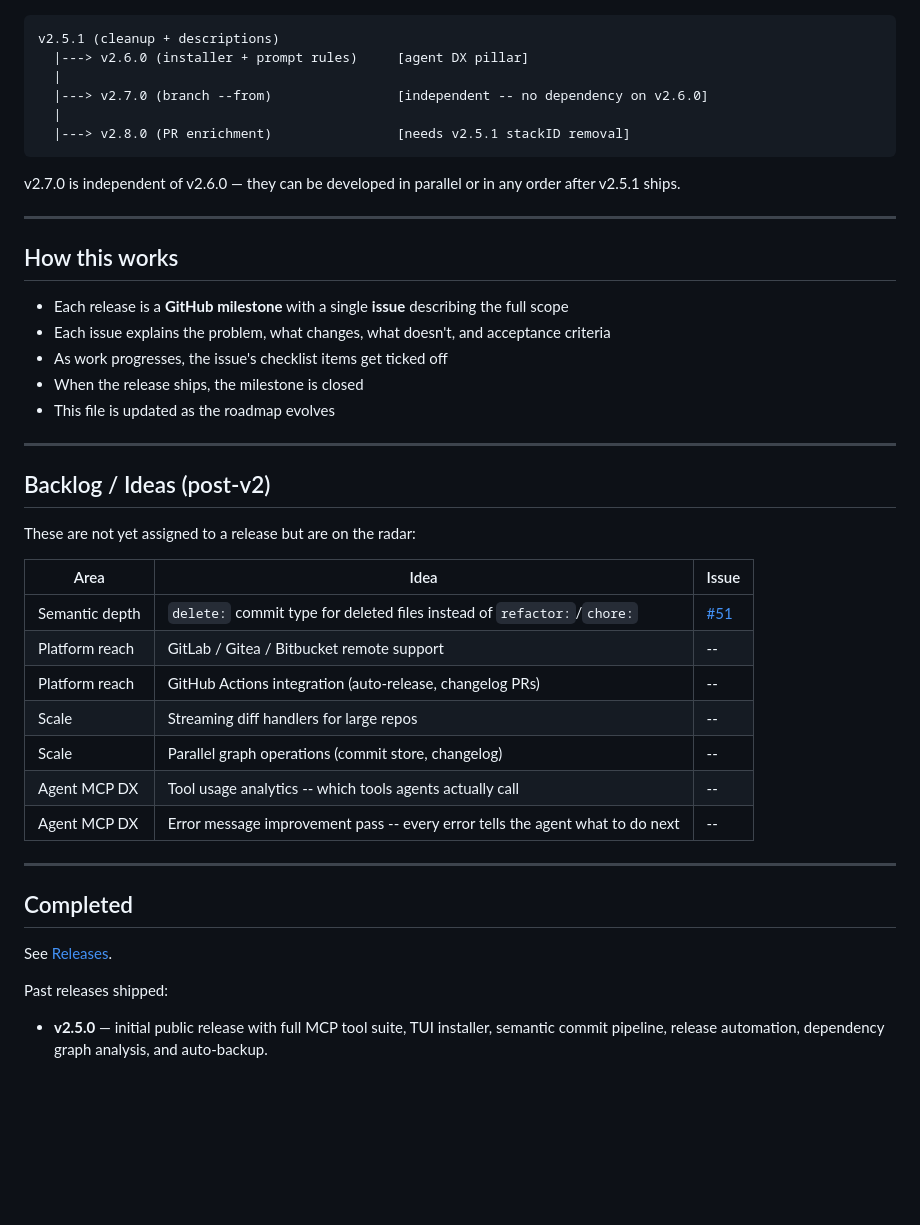
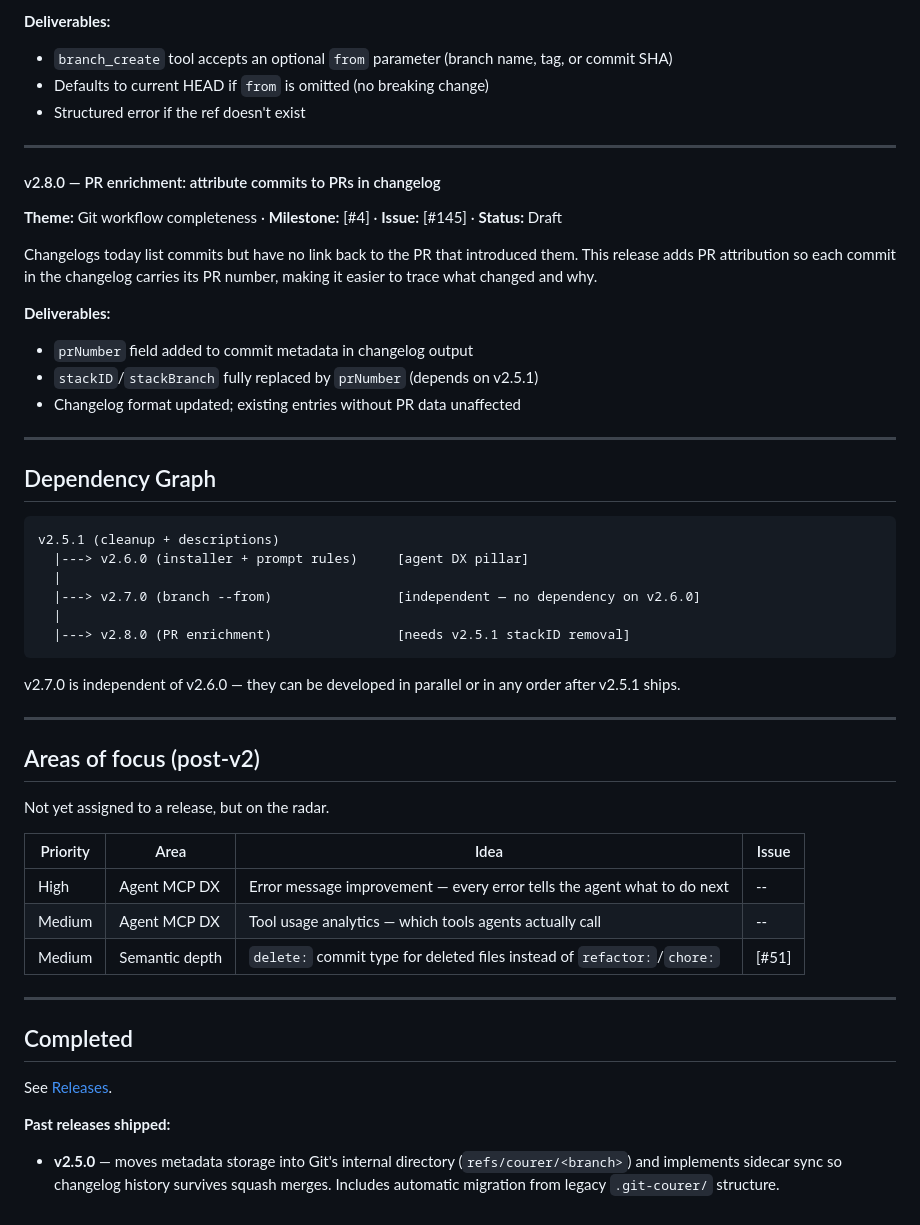
Before and after one commit to Alejandro-M-P/git-courer, a Markdown page: ROADMAP.md, the part around one of its changes. Rendered like a GitHub page; blank space fills up the shorter version.

````diff
--- a/ROADMAP.md
+++ b/ROADMAP.md
@@ -46,9 +67,29 @@ This is the **prerequisite** release. Before any agent-facing features, we clean
+**Deliverables:**
+- `branch_create` tool accepts an optional `from` parameter (branch name, tag, or commit SHA)
+- Defaults to current HEAD if `from` is omitted (no breaking change)
+- Structured error if the ref doesn't exist
+
+---
+
+#### v2.8.0 — PR enrichment: attribute commits to PRs in changelog
+**Theme:** Git workflow completeness · **Milestone:** [#4] · **Issue:** [#145] · **Status:** Draft
+
+Changelogs today list commits but have no link back to the PR that introduced them. This release adds PR attribution so each commit in the changelog carries its PR number, making it easier to trace what changed and why.
+
+**Deliverables:**
+- `prNumber` field added to commit metadata in changelog output
+- `stackID`/`stackBranch` fully replaced by `prNumber` (depends on v2.5.1)
+- Changelog format updated; existing entries without PR data unaffected
+
+---
+
+## Dependency Graph
 
 ```
 v2.5.1 (cleanup + descriptions)
   |---> v2.6.0 (installer + prompt rules)     [agent DX pillar]
   |
-  |---> v2.7.0 (branch --from)                [independent -- no dependency on v2.6.0]
+  |---> v2.7.0 (branch --from)                [independent — no dependency on v2.6.0]
   |
   |---> v2.8.0 (PR enrichment)                [needs v2.5.1 stackID removal]
 ```
@@ -57,29 +98,15 @@ v2.7.0 is independent of v2.6.0 — they can be developed in parallel or in any
 
 ---
 
-## How this works
+## Areas of focus (post-v2)
 
-- Each release is a **GitHub milestone** with a single **issue** describing the full scope
-- Each issue explains the problem, what changes, what doesn't, and acceptance criteria
-- As work progresses, the issue's checklist items get ticked off
-- When the release ships, the milestone is closed
-- This file is updated as the roadmap evolves
+Not yet assigned to a release, but on the radar.
 
----
-
-## Backlog / Ideas (post-v2)
-
-These are not yet assigned to a release but are on the radar:
-
-| Area | Idea | Issue |
-|------|------|-------|
-| Semantic depth | `delete:` commit type for deleted files instead of `refactor:`/`chore:` | [#51](https://github.com/blak0p/git-courer/issues/51) |
-| Platform reach | GitLab / Gitea / Bitbucket remote support | -- |
-| Platform reach | GitHub Actions integration (auto-release, changelog PRs) | -- |
-| Scale | Streaming diff handlers for large repos | -- |
-| Scale | Parallel graph operations (commit store, changelog) | -- |
-| Agent MCP DX | Tool usage analytics -- which tools agents actually call | -- |
-| Agent MCP DX | Error message improvement pass -- every error tells the agent what to do next | -- |
+| Priority | Area | Idea | Issue |
+|---|---|---|---|
+| High | Agent MCP DX | Error message improvement — every error tells the agent what to do next | -- |
+| Medium | Agent MCP DX | Tool usage analytics — which tools agents actually call | -- |
+| Medium | Semantic depth | `delete:` commit type for deleted files instead of `refactor:`/`chore:` | [#51] |
 
 ---
 
@@ -89,3 +116,4 @@ See [Releases](https://github.com/blak0p/git-courer/releases).
 
-Past releases shipped:
-- **v2.5.0** — initial public release with full MCP tool suite, TUI installer, semantic commit pipeline, release automation, dependency graph analysis, and auto-backup.
+**Past releases shipped:**
+
+- **v2.5.0** — moves metadata storage into Git's internal directory (`refs/courer/<branch>`) and implements sidecar sync so changelog history survives squash merges. Includes automatic migration from legacy `.git-courer/` structure.
````
Also changed, not shown: other parts of ROADMAP.md (+44 -23 lines).
